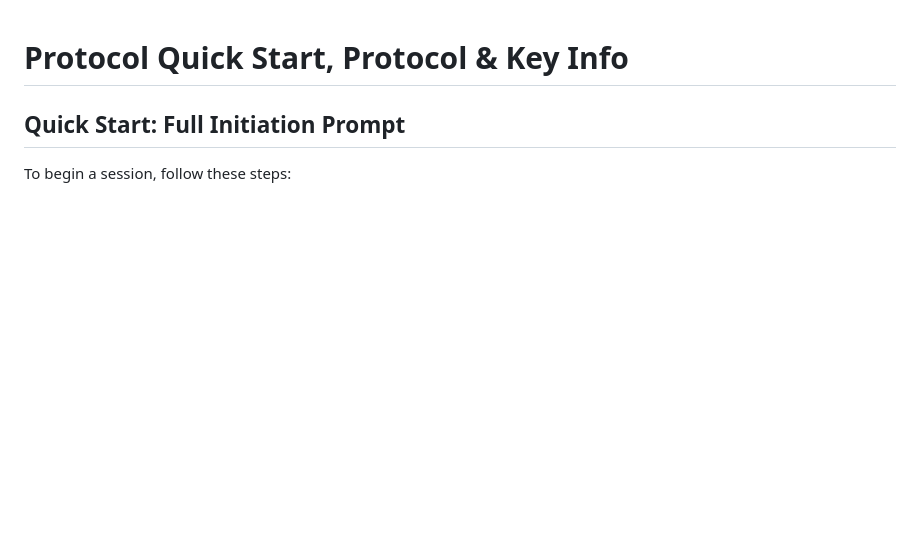
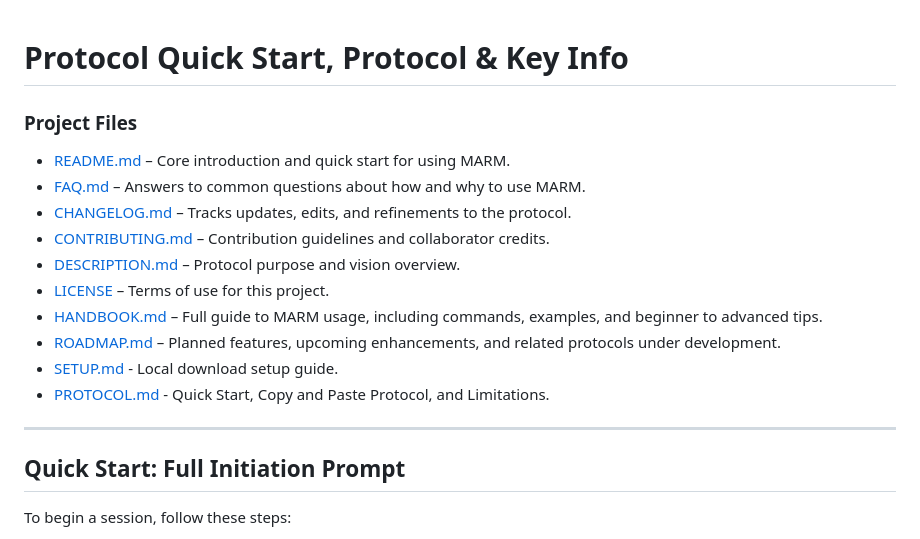
Before and after one commit to Lyellr88/MARM-Protocol, a Markdown page: PROTOCOL.md, the part around the change. GitHub-like rendering; blank space fills up the shorter version.

```diff
--- a/PROTOCOL.md
+++ b/PROTOCOL.md
@@ -1,4 +1,19 @@
 # Protocol Quick Start, Protocol & Key Info
+
+### Project Files
+
+- [README.md](README.md) – Core introduction and quick start for using MARM.
+- [FAQ.md](FAQ.md) – Answers to common questions about how and why to use MARM.
+- [CHANGELOG.md](CHANGELOG.md) – Tracks updates, edits, and refinements to the protocol.
+- [CONTRIBUTING.md](CONTRIBUTING.md) – Contribution guidelines and collaborator credits.
+- [DESCRIPTION.md](DESCRIPTION.md) – Protocol purpose and vision overview.
+- [LICENSE](LICENSE) – Terms of use for this project.
+- [HANDBOOK.md](HANDBOOK.md) – Full guide to MARM usage, including commands, examples, and beginner to advanced tips.
+- [ROADMAP.md](ROADMAP.md) – Planned features, upcoming enhancements, and related protocols under development.
+- [SETUP.md](SETUP.md) - Local download setup guide.
+- [PROTOCOL.md](PROTOCOL.md) - Quick Start, Copy and Paste Protocol, and Limitations.
+
+---
 
 ## Quick Start: Full Initiation Prompt
 
```
